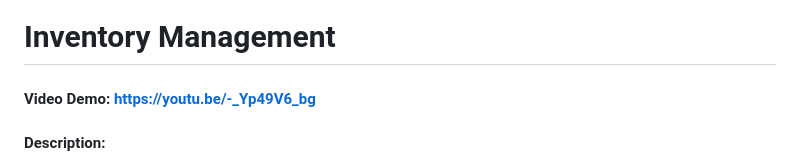
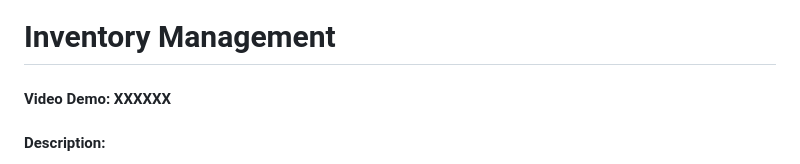
Before and after one commit to TheMrNomnom/CS50-Final-Project, a Markdown page: README.md, the part around the change. Drawn GitHub-style.

```diff
--- a/README.md
+++ b/README.md
@@ -1,5 +1,5 @@
 # Inventory Management
-#### Video Demo:  https://youtu.be/-_Yp49V6_bg
+#### Video Demo:  XXXXXX
 #### Description:
 
 My project is an inventory management system. It is designed to be intuitive and easy to use. It was designed to allow significantly easier introduction and migration to new features and tools. This was a design decision that shows in the fact that I have created two versions of the app. This program is designed to be a web app running in (Python) Flask and supports authentication. The webpages are made in HTML and CSS, and include JavaScript inside those files. The database management is written in SQL and uses the SQLAlchemy module.
```
